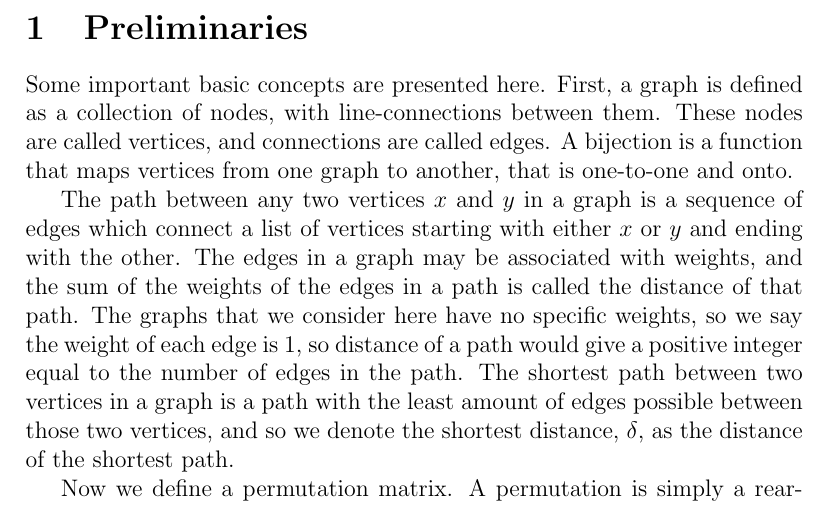
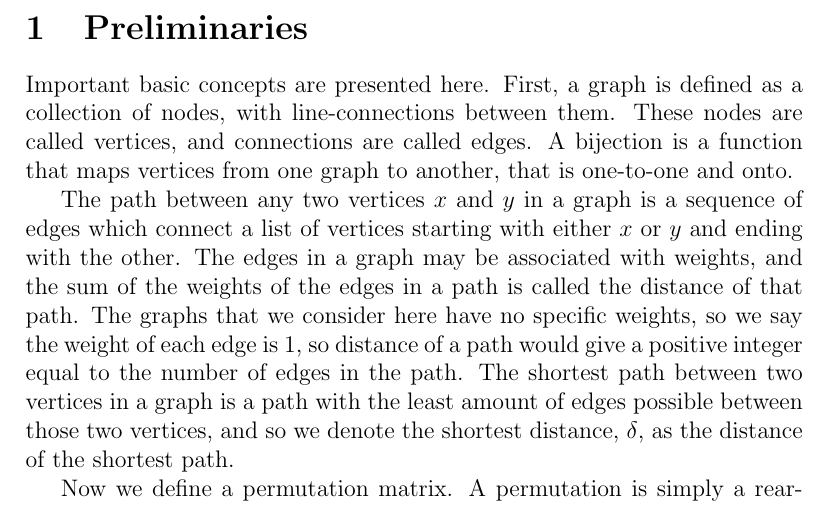
Before and after one commit to RavinderRai/qiso, a LaTeX paper (Graph Isomorphism Game.tex): part of page 2 of 17, cut so that both start at the same text. Compiled offline with pdfLaTeX.

Commit message:
Minor update to introduction.

```diff
--- a/Graph Isomorphism Game.tex
+++ b/Graph Isomorphism Game.tex
@@ -39,7 +39,7 @@ Quantum computers are continually coming closer to becoming a reality, but the q
 
 \newpage
 \section{Preliminaries}
-Some important basic concepts are presented here. First, a graph is defined as a collection of nodes, with line-connections between them. These nodes are called vertices, and connections are called edges. A bijection is a function that maps vertices from one graph to another, that is one-to-one and onto.
+Important basic concepts are presented here. First, a graph is defined as a collection of nodes, with line-connections between them. These nodes are called vertices, and connections are called edges. A bijection is a function that maps vertices from one graph to another, that is one-to-one and onto.
 
 The path between any two vertices $x$ and $y$ in a graph is a sequence of edges which connect a list of vertices starting with either $x$ or $y$ and ending with the other. The edges in a graph may be associated with weights, and the sum of the weights of the edges in a path is called the distance of that path. The graphs that we consider here have no specific weights, so we say the weight of each edge is $1$, so distance of a path would give a positive integer equal to the number of edges in the path. The shortest path between two vertices in a graph is a path with the least amount of edges possible between those two vertices, and so we denote the shortest distance, $\delta$, as the distance of the shortest path.
 
```
